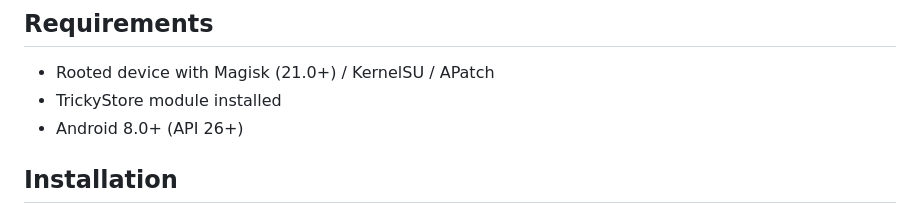
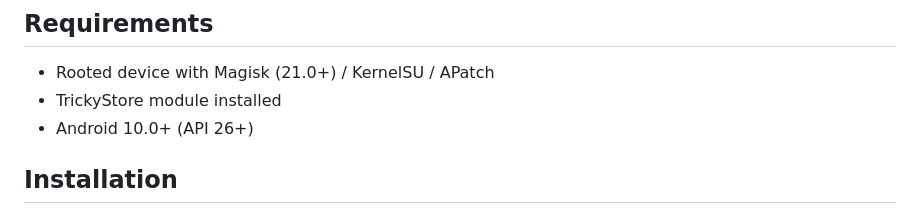
Before and after one commit to DevCat3/Auto_Target, a Markdown page: README.md, the part around the change. Drawn GitHub-style.

Commit message:
Change Android version requirement to 10.0
Updated Android version requirement from 8.0 to 10.0.

```diff
--- a/README.md
+++ b/README.md
@@ -16,7 +16,7 @@ A Magisk module that automatically adds user-installed applications to TrickySto
 
 - Rooted device with Magisk (21.0+) / KernelSU / APatch
 - TrickyStore module installed
-- Android 8.0+ (API 26+)
+- Android 10.0+ (API 26+)
 
 ## Installation
 
```
